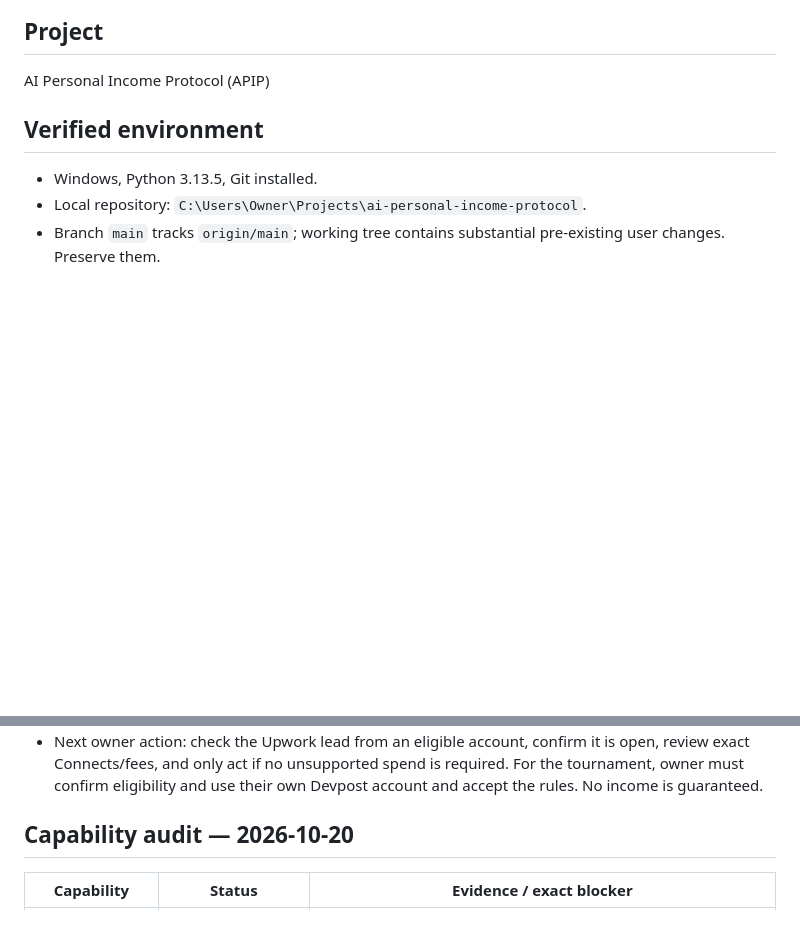
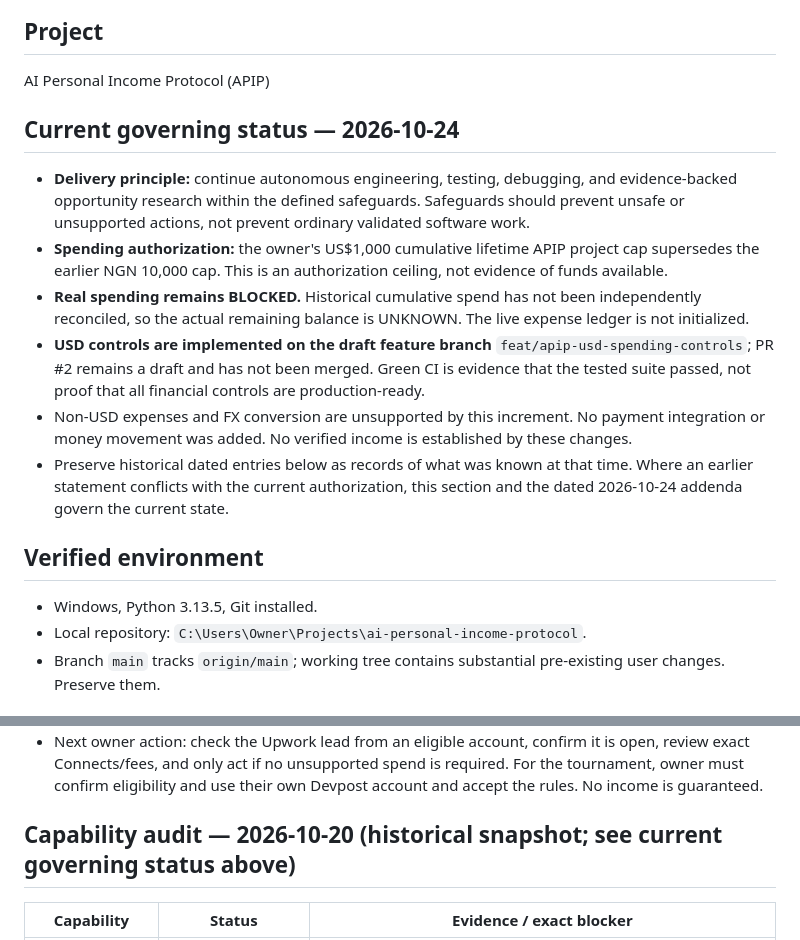
Before and after one commit to Stakeandwager/ai-personal-income-protocol, a Markdown page: PROJECT_STATE.md, 2 parts joined by grey strips. Rendered like a GitHub page; blank space fills up the shorter version.

Commit message:
docs: clarify current APIP safeguards and delivery status

```diff
--- a/PROJECT_STATE.md
+++ b/PROJECT_STATE.md
@@ -2,6 +2,15 @@
 
 ## Project
 AI Personal Income Protocol (APIP)
+
+## Current governing status — 2026-10-24
+
+- **Delivery principle:** continue autonomous engineering, testing, debugging, and evidence-backed opportunity research within the defined safeguards. Safeguards should prevent unsafe or unsupported actions, not prevent ordinary validated software work.
+- **Spending authorization:** the owner's US$1,000 cumulative lifetime APIP project cap supersedes the earlier NGN 10,000 cap. This is an authorization ceiling, not evidence of funds available.
+- **Real spending remains BLOCKED.** Historical cumulative spend has not been independently reconciled, so the actual remaining balance is UNKNOWN. The live expense ledger is not initialized.
+- **USD controls are implemented on the draft feature branch** `feat/apip-usd-spending-controls`; PR #2 remains a draft and has not been merged. Green CI is evidence that the tested suite passed, not proof that all financial controls are production-ready.
+- Non-USD expenses and FX conversion are unsupported by this increment. No payment integration or money movement was added. No verified income is established by these changes.
+- Preserve historical dated entries below as records of what was known at that time. Where an earlier statement conflicts with the current authorization, this section and the dated 2026-10-24 addenda govern the current state.
 
 ## Verified environment
 - Windows, Python 3.13.5, Git installed.
@@ -20,7 +29,7 @@ AI Personal Income Protocol (APIP)
 - This run: NGN 0 spend; NGN 0 gross receipts recorded; NGN 0 fees/costs recorded; NGN 0 net receipts recorded. The income ledger has no run receipt. Historical receipts, cumulative opening spend, remaining spending authorization, and actual daily target attainment are not independently reconciled. No paid API use.
 - Next owner action: check the Upwork lead from an eligible account, confirm it is open, review exact Connects/fees, and only act if no unsupported spend is required. For the tournament, owner must confirm eligibility and use their own Devpost account and accept the rules. No income is guaranteed.
 
-## Capability audit — 2026-10-20
+## Capability audit — 2026-10-20 (historical snapshot; see current governing status above)
 
 | Capability | Status | Evidence / exact blocker |
 |---|---|---|
```
